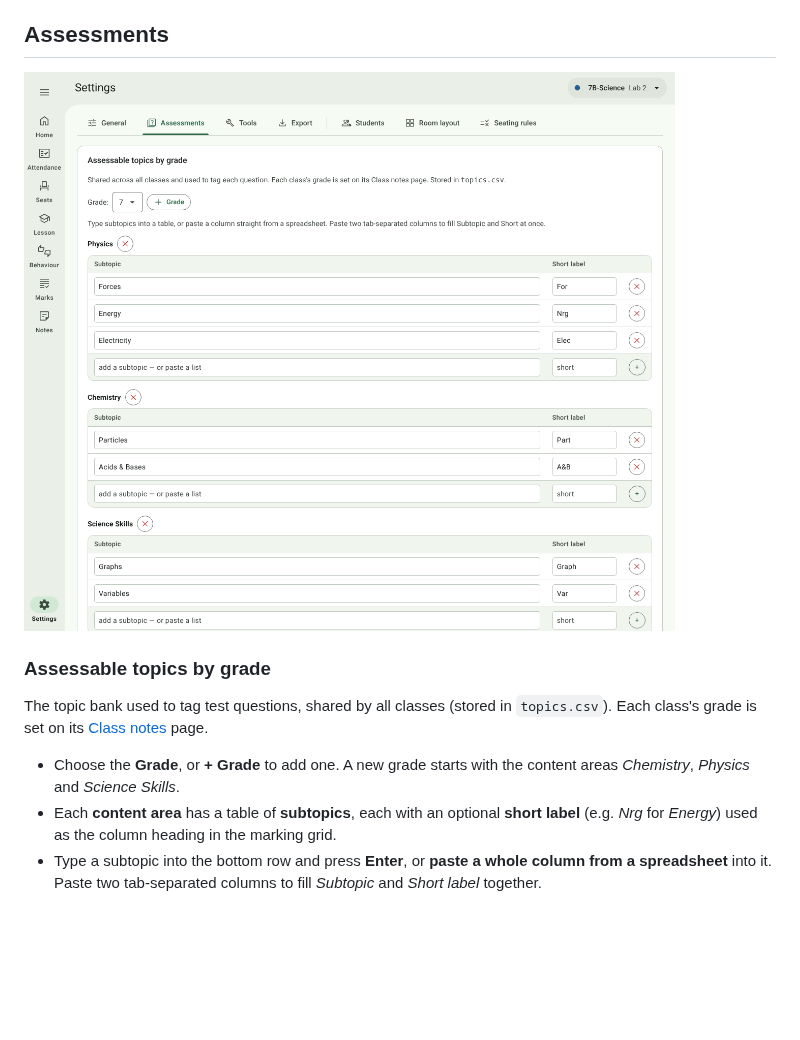
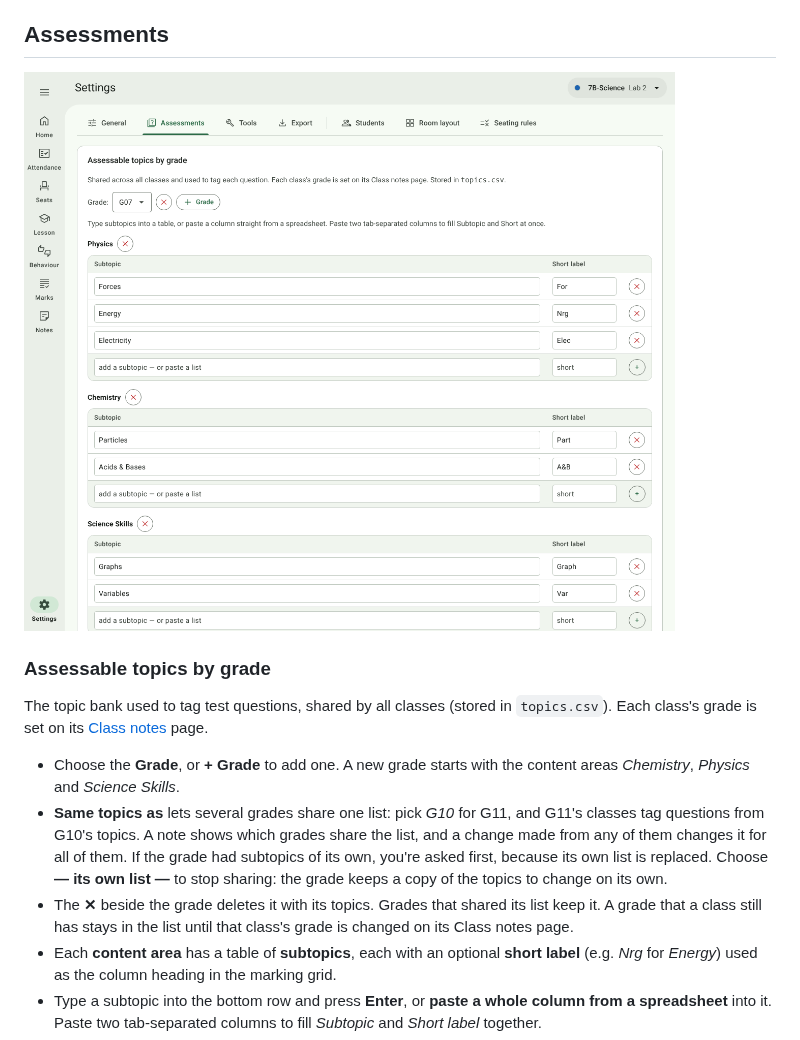
Before and after one commit to J4ckR4bbit/ClassKernel, a Markdown page: docs/user-guide/10-settings.md, the part around the change. GitHub-like rendering; pictures changed too: docs/images/settings-assessments.png; blank space fills up the shorter version.

```diff
--- a/docs/user-guide/10-settings.md
+++ b/docs/user-guide/10-settings.md
@@ -112,6 +112,12 @@ on its [Class notes](02-setting-up-a-class.md#class-notes-details-colour-and-not
 
 - Choose the **Grade**, or **+ Grade** to add one. A new grade starts with the content areas *Chemistry*, *Physics*
   and *Science Skills*.
+- **Same topics as** lets several grades share one list: pick *G10* for G11, and G11's classes tag questions from
+  G10's topics. A note shows which grades share the list, and a change made from any of them changes it for all of
+  them. If the grade had subtopics of its own, you're asked first, because its own list is replaced. Choose
+  **— its own list —** to stop sharing: the grade keeps a copy of the topics to change on its own.
+- The **✕** beside the grade deletes it with its topics. Grades that shared its list keep it. A grade that a class
+  still has stays in the list until that class's grade is changed on its Class notes page.
 - Each **content area** has a table of **subtopics**, each with an optional **short label** (e.g. *Nrg* for
   *Energy*) used as the column heading in the marking grid.
 - Type a subtopic into the bottom row and press **Enter**, or **paste a whole column from a spreadsheet** into it.
```
Also changed, not shown: docs/data-files.md (+3 -0 lines), 9 other files.
